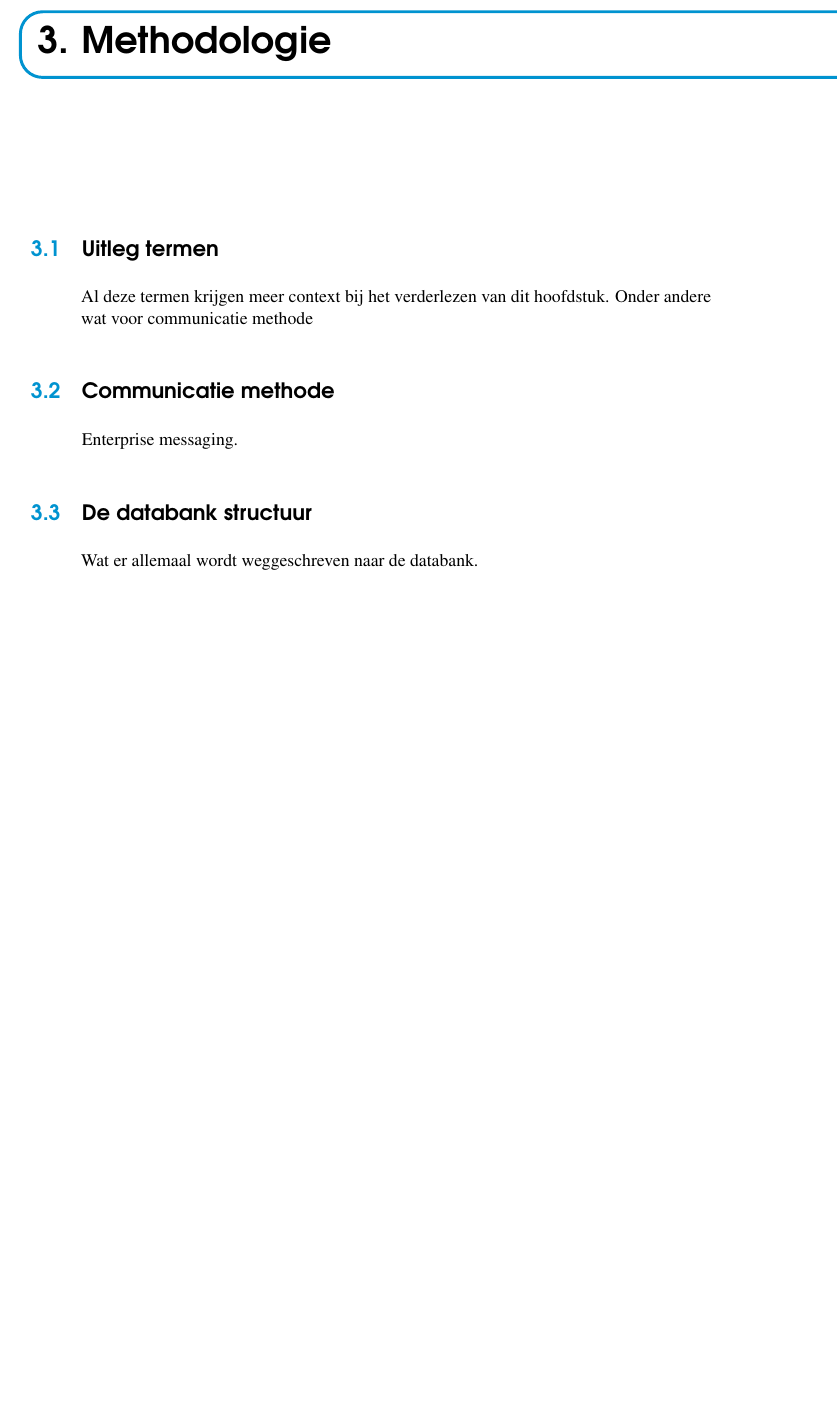
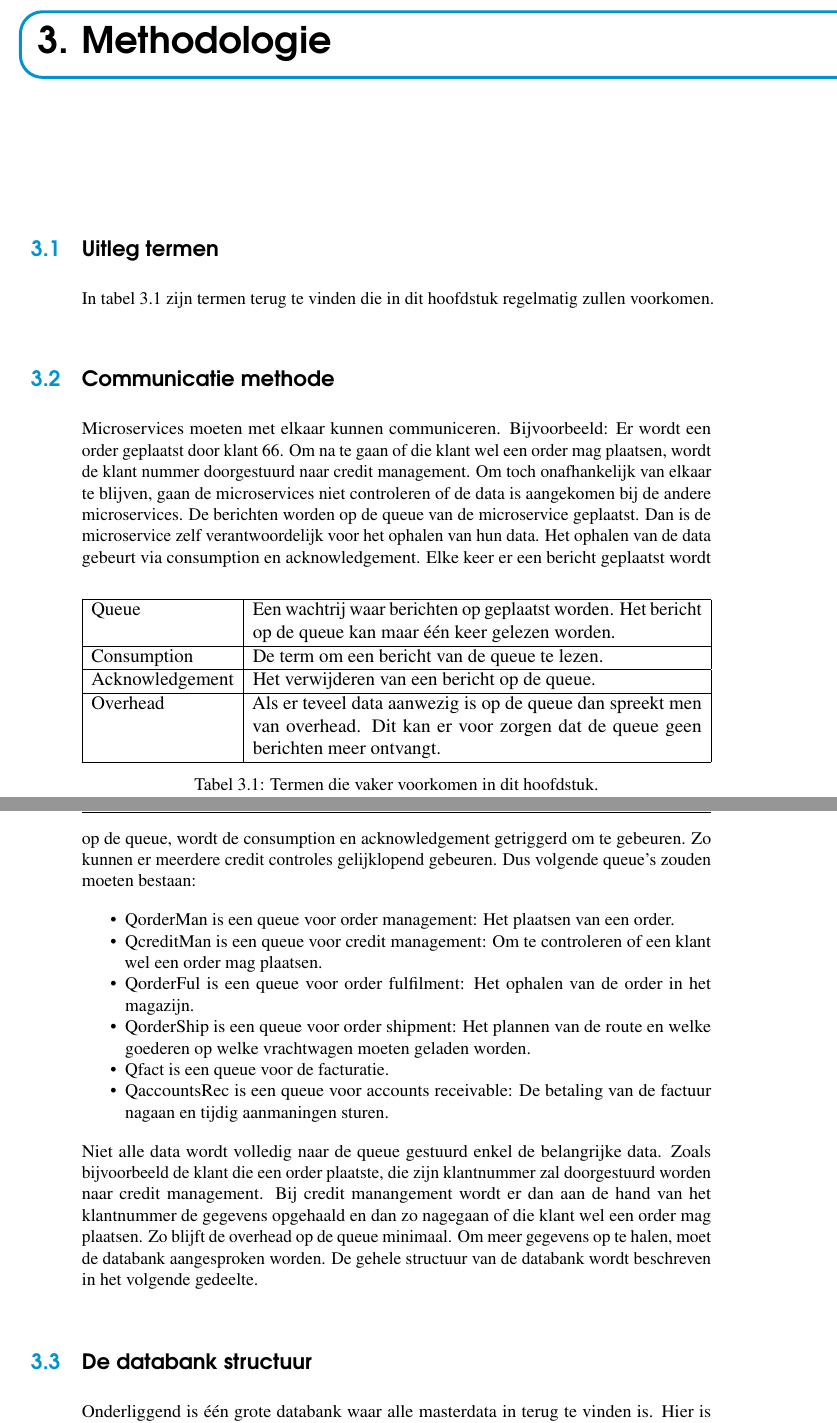
Before and after one commit to LyvaVD/BP_microservices_SAP, a LaTeX thesis (bachproef/bachproef-tin.tex, which reads bachproef/methodologie.tex): part of page 47 of 57 before the commit and two parts of pages 47 and 48 of 59 after it, the two joined at a grey line, cut so that both start at the same text, the shorter picture padded with empty space. Compiled offline with pdfLaTeX.

Commit message:
methodologie

```diff
--- a/bachproef/methodologie.tex
+++ b/bachproef/methodologie.tex
@@ -6,11 +6,37 @@
 \label{ch:methodologie}
 
 \section{Uitleg termen}
-Al deze termen krijgen meer context bij het verderlezen van dit hoofdstuk.
-Onder andere wat voor communicatie methode
+In tabel 3.1 zijn termen terug te vinden die in dit hoofdstuk regelmatig zullen voorkomen.
+
+\begin{table}[]
+	\resizebox{\textwidth}{!}{%
+		\begin{tabular}{|l|p{10cm}|}
+			\hline
+			Queue & Een wachtrij waar berichten op geplaatst worden. Het bericht op de queue kan maar één keer gelezen worden. \\ \hline
+			Consumption & De term om een bericht van de queue te lezen. \\ \hline
+			Acknowledgement & Het verwijderen van een bericht op de queue. \\ \hline
+			Overhead &  Als er teveel data aanwezig is op de queue dan spreekt men van overhead. Dit kan er voor zorgen dat de queue geen berichten meer ontvangt. \\ \hline
+		\end{tabular}%
+	}
+	\caption{Termen die vaker voorkomen in dit hoofdstuk.}
+\end{table}
 
 \section{Communicatie methode}
-Enterprise messaging.
+Microservices moeten met elkaar kunnen communiceren. Bijvoorbeeld: Er wordt een order geplaatst door klant 66. Om na te gaan of die klant wel een order mag plaatsen, wordt de klant nummer doorgestuurd naar credit management. Om toch onafhankelijk van elkaar te blijven, gaan de microservices niet controleren of de data is aangekomen bij de andere microservices. De berichten worden op de queue van de microservice geplaatst. Dan is de microservice zelf verantwoordelijk voor het ophalen van hun data. Het ophalen van de data gebeurt via consumption en acknowledgement. Elke keer er een bericht geplaatst wordt op de queue, wordt de consumption en acknowledgement getriggerd om te gebeuren. Zo kunnen er meerdere credit controles gelijklopend gebeuren.
+Dus volgende queue's zouden moeten bestaan:
+\begin{itemize}
+	\item QorderMan is een queue voor order management: Het plaatsen van een order.
+	\item QcreditMan is een queue voor credit management: Om te controleren of een klant wel een order mag plaatsen.
+	\item QorderFul is een queue voor order fulfilment: Het ophalen van de order in het magazijn.
+	\item QorderShip is een queue voor order shipment: Het plannen van de route en welke goederen op welke vrachtwagen moeten geladen worden.
+	\item Qfact is een queue voor de facturatie.
+	\item QaccountsRec is een queue voor accounts receivable: De betaling van de factuur nagaan en tijdig aanmaningen sturen.
+\end{itemize}
+
+Niet alle data wordt volledig naar de queue gestuurd enkel de belangrijke data. Zoals bijvoorbeeld de klant die een order plaatste, die zijn klantnummer zal doorgestuurd worden naar credit management. Bij credit manangement wordt er dan aan de hand van het klantnummer de gegevens opgehaald en dan zo nagegaan of die klant wel een order mag plaatsen. Zo blijft de overhead op de queue minimaal. Om meer gegevens op te halen, moet de databank aangesproken worden. De gehele structuur van de databank wordt beschreven in het volgende gedeelte.
 
 \section{De databank structuur}
-Wat er allemaal wordt weggeschreven naar de databank.
+Onderliggend is één grote databank waar alle masterdata in terug te vinden is. Hier is de enige plaats waar een single point-of-failure terug te vinden is.
+Volgende databanken zullen voorkomen in deze uitwerking:
+\begin{itemize}
+	\item Klant gegevens:
```
Also changed, not shown: bachproef/bachproef-tin.pdf, bachproef/methodologie.tex (41 more changed lines), 5 other files.
